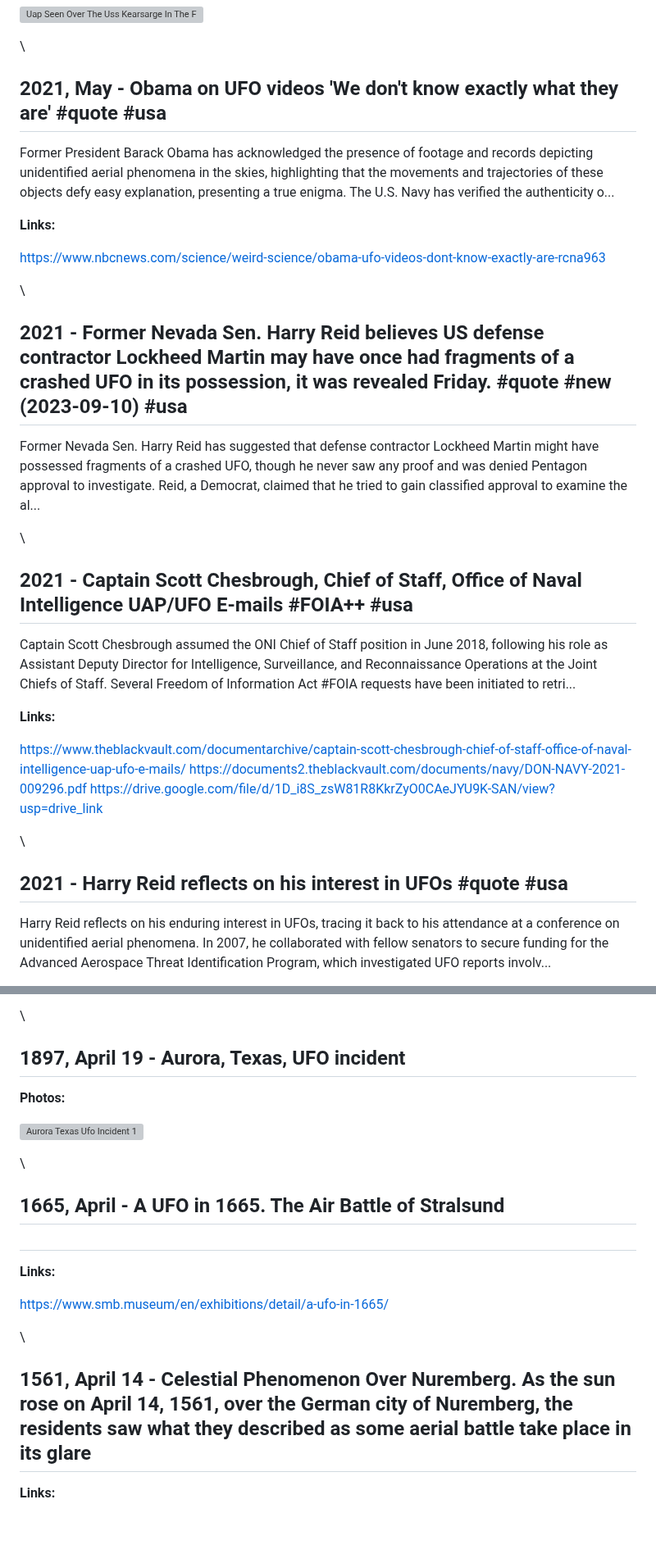
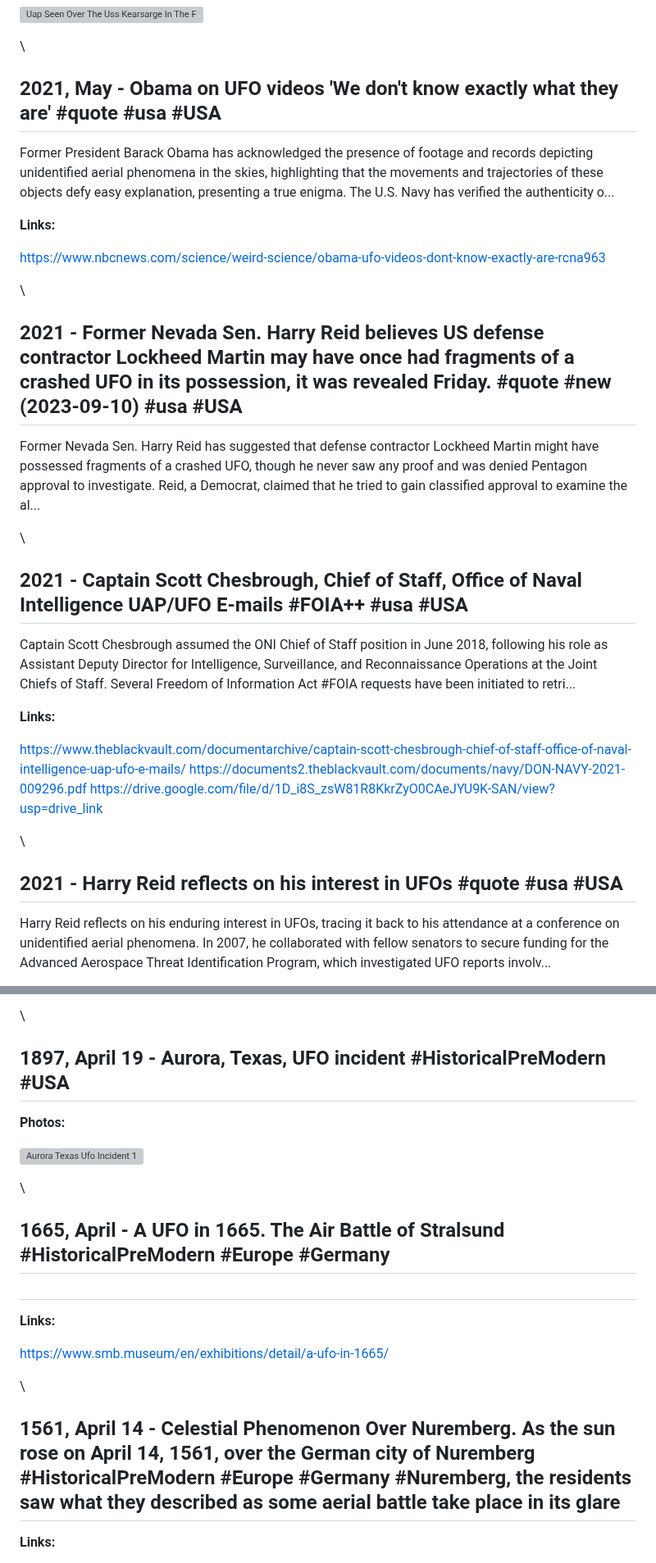
Before and after one commit to unclebulgaria9001/disclosureparty, a Markdown page: dist/chronology.md, 2 parts joined by grey strips. Shown at 82% size. GitHub-like rendering; blank space fills up the shorter version; grey boxes are pictures that could not be loaded.

```diff
--- a/dist/chronology.md
+++ b/dist/chronology.md
@@ -1179,7 +1179,7 @@ In March 2022, Dave Beaty disclosed multiple Unidentified Aerial Phenomena (UAP)
 
 \
 
-## 2021, May - Obama on UFO videos 'We don't know exactly what they are' #quote #usa
+## 2021, May - Obama on UFO videos 'We don't know exactly what they are' #quote #usa #USA
 
 Former President Barack Obama has acknowledged the presence of footage and records depicting unidentified aerial phenomena in the skies, highlighting that the movements and trajectories of these objects defy easy explanation, presenting a true enigma. The U.S. Navy has verified the authenticity o...
 
@@ -1189,13 +1189,13 @@ Former President Barack Obama has acknowledged the presence of footage and recor
 
 \
 
-## 2021 - Former Nevada Sen. Harry Reid believes US defense contractor Lockheed Martin may have once had fragments of a crashed UFO in its possession, it was revealed Friday. #quote #new (2023-09-10) #usa
+## 2021 - Former Nevada Sen. Harry Reid believes US defense contractor Lockheed Martin may have once had fragments of a crashed UFO in its possession, it was revealed Friday. #quote #new (2023-09-10) #usa #USA
 
 Former Nevada Sen. Harry Reid has suggested that defense contractor Lockheed Martin might have possessed fragments of a crashed UFO, though he never saw any proof and was denied Pentagon approval to investigate. Reid, a Democrat, claimed that he tried to gain classified approval to examine the al...
 
 \
 
-## 2021 - Captain Scott Chesbrough, Chief of Staff, Office of Naval Intelligence UAP/UFO E-mails #FOIA++ #usa
+## 2021 - Captain Scott Chesbrough, Chief of Staff, Office of Naval Intelligence UAP/UFO E-mails #FOIA++ #usa #USA
 
 Captain Scott Chesbrough assumed the ONI Chief of Staff position in June 2018, following his role as Assistant Deputy Director for Intelligence, Surveillance, and Reconnaissance Operations at the Joint Chiefs of Staff. Several Freedom of Information Act #FOIA requests have been initiated to retri...
 
@@ -1207,7 +1207,7 @@ Captain Scott Chesbrough assumed the ONI Chief of Staff position in June 2018, f
 
 \
 
-## 2021 - Harry Reid reflects on his interest in UFOs #quote #usa
+## 2021 - Harry Reid reflects on his interest in UFOs #quote #usa #USA
 
 Harry Reid reflects on his enduring interest in UFOs, tracing it back to his attendance at a conference on unidentified aerial phenomena. In 2007, he collaborated with fellow senators to secure funding for the Advanced Aerospace Threat Identification Program, which investigated UFO reports involv...
 
@@ -2308,7 +2305,7 @@ John Lear's UFO hypothesis, detailed in the file UFO 1953, discusses extensive g
 
 \
 
-## 1897,  April 19 - Aurora, Texas, UFO incident
+## 1897,  April 19 - Aurora, Texas, UFO incident #HistoricalPreModern #USA
 
 **Photos:**
 
@@ -2316,7 +2313,7 @@ John Lear's UFO hypothesis, detailed in the file UFO 1953, discusses extensive g
 
 \
 
-## 1665, April - A UFO in 1665. The Air Battle of Stralsund
+## 1665, April - A UFO in 1665. The Air Battle of Stralsund #HistoricalPreModern #Europe #Germany
 
 ##
 
@@ -2326,7 +2323,7 @@ John Lear's UFO hypothesis, detailed in the file UFO 1953, discusses extensive g
 
 \
 
-## 1561, April 14 - Celestial Phenomenon Over Nuremberg. As the sun rose on April 14, 1561, over the German city of Nuremberg, the residents saw what they described as some aerial battle take place in its glare
+## 1561, April 14 - Celestial Phenomenon Over Nuremberg. As the sun rose on April 14, 1561, over the German city of Nuremberg #HistoricalPreModern #Europe #Germany #Nuremberg, the residents saw what they described as some aerial battle take place in its glare
 
 **Links:**
 
```
Also changed, not shown: other parts of dist/chronology.md (+38 -41 lines).
